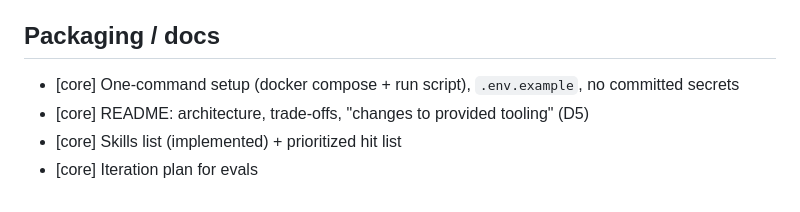
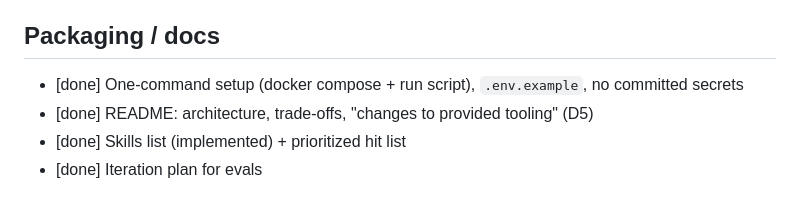
Before and after one commit to Ryams/uw-agentic-takehome, a Markdown page: BACKLOG.md, the part around the change. Rendered like a GitHub page.

```diff
--- a/BACKLOG.md
+++ b/BACKLOG.md
@@ -65,7 +65,7 @@ Legend: **[core]** needed for the core loop, **[next]** if time allows, **[hit l
 - [hit list] Feed UW overrides back into the eval set
 
 ## Packaging / docs
-- [core] One-command setup (docker compose + run script), `.env.example`, no committed secrets
-- [core] README: architecture, trade-offs, "changes to provided tooling" (D5)
-- [core] Skills list (implemented) + prioritized hit list
-- [core] Iteration plan for evals
+- [done] One-command setup (docker compose + run script), `.env.example`, no committed secrets
+- [done] README: architecture, trade-offs, "changes to provided tooling" (D5)
+- [done] Skills list (implemented) + prioritized hit list
+- [done] Iteration plan for evals
```
Also changed, not shown: PLAN.md (+1 -1 lines), README.md (added, +202 -0 lines).
